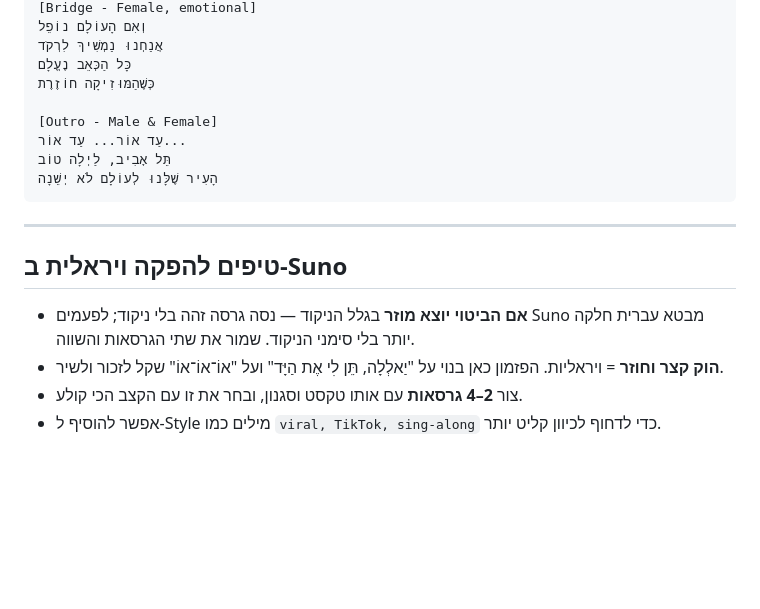
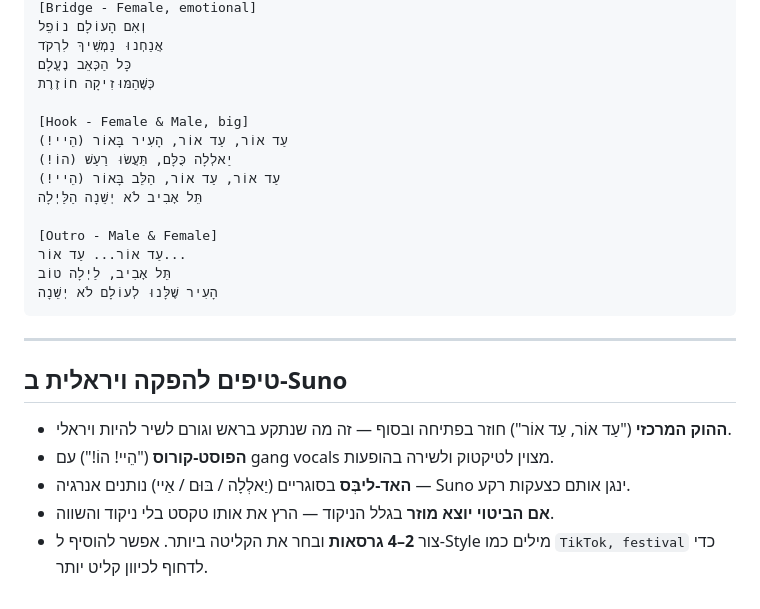
Before and after one commit to ruben-cyber-max/Ruben, a Markdown page: suno-israeli-hiphop-song.md, the part around one of its changes. Drawn GitHub-style; blank space fills up the shorter version.

```diff
--- a/suno-israeli-hiphop-song.md
+++ b/suno-israeli-hiphop-song.md
@@ -62,6 +90,12 @@ Israeli hip-hop, modern Mizrahi pop-rap, summer anthem, catchy female pop hook,
 אֲנַחְנוּ נַמְשִׁיךְ לִרְקֹד
 כָּל הַכְּאֵב נֶעֱלָם
 כְּשֶׁהַמּוּזִיקָה חוֹזֶרֶת
+
+[Hook - Female & Male, big]
+עַד אוֹר, עַד אוֹר, הָעִיר בָּאוֹר (הֵיי!)
+יַאלְלָה כֻּלָּם, תַּעֲשׂוּ רַעַשׁ (הוֹ!)
+עַד אוֹר, עַד אוֹר, הַלֵּב בָּאוֹר (הֵיי!)
+תֵּל אָבִיב לֹא יְשֵׁנָה הַלַּיְלָה
 
 [Outro - Male & Female]
 עַד אוֹר... עַד אוֹר...
@@ -73,7 +107,8 @@ Israeli hip-hop, modern Mizrahi pop-rap, summer anthem, catchy female pop hook,
 
 ## טיפים להפקה ויראלית ב-Suno
 
-- **אם הביטוי יוצא מוזר** בגלל הניקוד — נסה גרסה זהה בלי ניקוד; לפעמים Suno מבטא עברית חלקה יותר בלי סימני הניקוד. שמור את שתי הגרסאות והשווה.
-- **הוק קצר וחוזר** = ויראליות. הפזמון כאן בנוי על "יַאלְלָה, תֵּן לִי אֶת הַיָּד" ועל "אוֹ־אוֹ־אוֹ" שקל לזכור ולשיר.
-- צור **2–4 גרסאות** עם אותו טקסט וסגנון, ובחר את זו עם הקצב הכי קולע.
-- אפשר להוסיף ל-Style מילים כמו `viral, TikTok, sing-along` כדי לדחוף לכיוון קליט יותר.
+- **ההוק המרכזי** ("עַד אוֹר, עַד אוֹר") חוזר בפתיחה ובסוף — זה מה שנתקע בראש וגורם לשיר להיות ויראלי.
+- **הפוסט-קורוס** ("הֵיי! הוֹ!") עם gang vocals מצוין לטיקטוק ולשירה בהופעות.
+- **האד-ליבְּס** בסוגריים (יַאלְלָה / בּוּם / אַיי) נותנים אנרגיה — Suno ינגן אותם כצעקות רקע.
+- **אם הביטוי יוצא מוזר** בגלל הניקוד — הרץ את אותו טקסט בלי ניקוד והשווה.
+- צור **2–4 גרסאות** ובחר את הקליטה ביותר. אפשר להוסיף ל-Style מילים כמו `TikTok, festival` כדי לדחוף לכיוון קליט יותר.
```
Also changed, not shown: other parts of suno-israeli-hiphop-song.md (+37 -9 lines).
